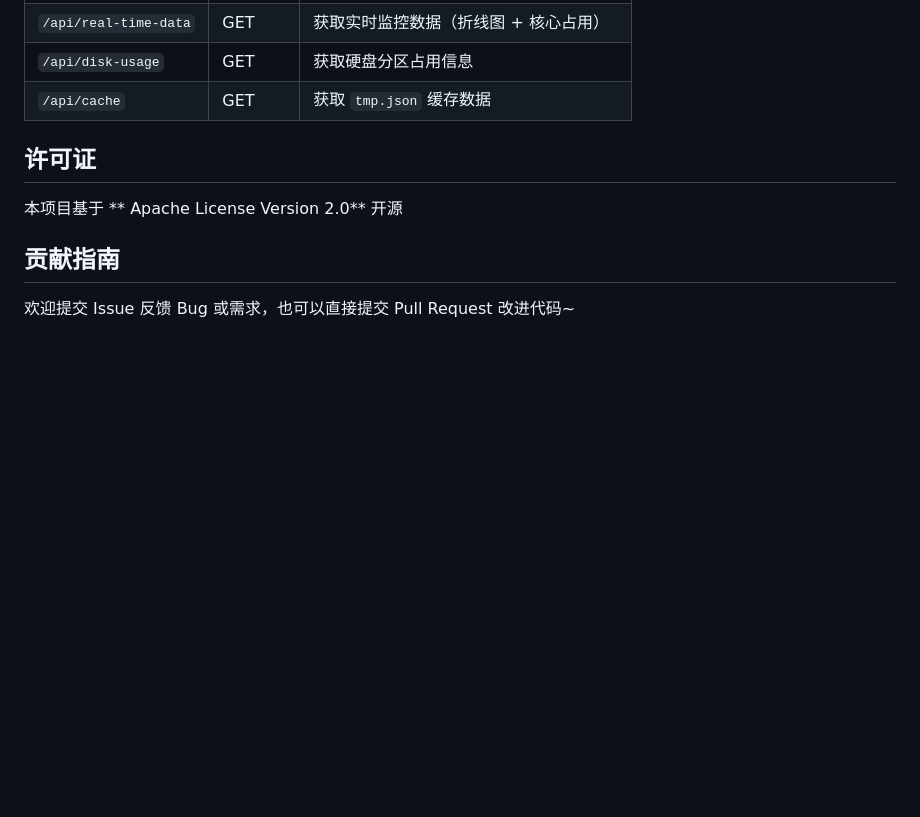
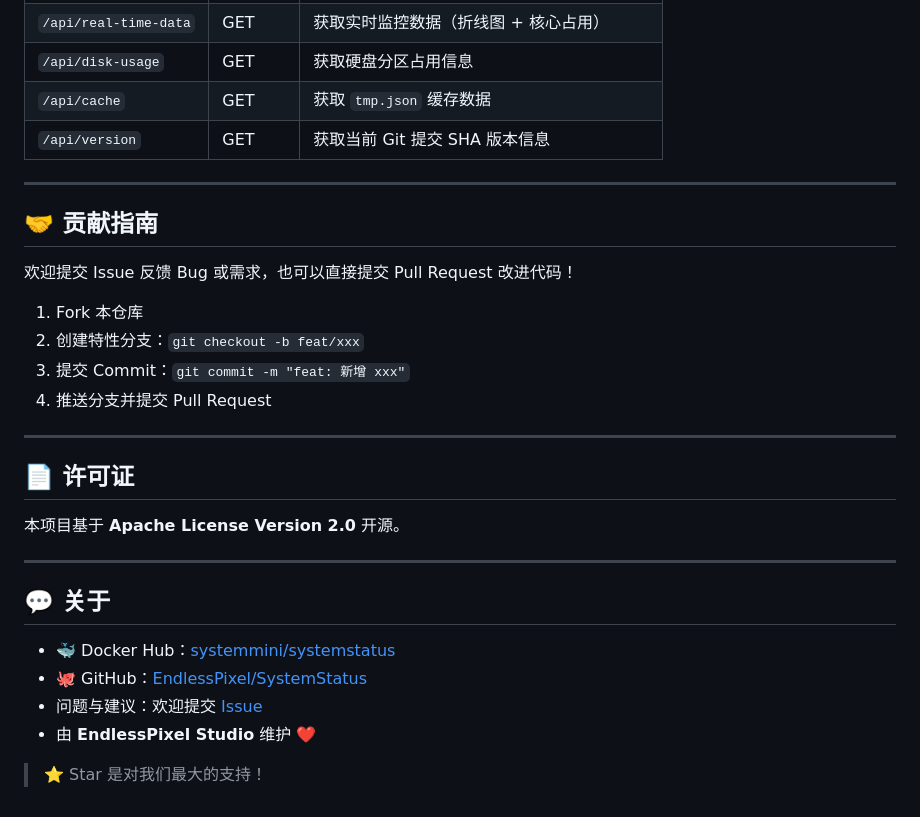
Before and after one commit to EndlessPixel/SystemStatus, a Markdown page: README.md, the part around one of its changes. GitHub-like rendering; blank space fills up the shorter version.

Commit message:
Revise README for improved clarity and detail
Update README.md to enhance project description and features.

```diff
--- a/README.md
+++ b/README.md
@@ -71,9 +158,32 @@ python main.py
 | `/api/real-time-data` | GET | 获取实时监控数据（折线图 + 核心占用） |
 | `/api/disk-usage` | GET | 获取硬盘分区占用信息 |
 | `/api/cache` | GET | 获取 `tmp.json` 缓存数据 |
+| `/api/version` | GET | 获取当前 Git 提交 SHA 版本信息 |
 
-## 许可证
-本项目基于 ** Apache License Version 2.0** 开源
+---
 
-## 贡献指南
-欢迎提交 Issue 反馈 Bug 或需求，也可以直接提交 Pull Request 改进代码~
+## 🤝 贡献指南
+
+欢迎提交 Issue 反馈 Bug 或需求，也可以直接提交 Pull Request 改进代码！
+
+1. Fork 本仓库
+2. 创建特性分支：`git checkout -b feat/xxx`
+3. 提交 Commit：`git commit -m "feat: 新增 xxx"`
+4. 推送分支并提交 Pull Request
+
+---
+
+## 📄 许可证
+
+本项目基于 **Apache License Version 2.0** 开源。
+
+---
+
+## 💬 关于
+
+- 🐳 Docker Hub：[systemmini/systemstatus](https://hub.docker.com/r/systemmini/systemstatus)
+- 🐙 GitHub：[EndlessPixel/SystemStatus](https://github.com/EndlessPixel/SystemStatus)
+- 问题与建议：欢迎提交 [Issue](https://github.com/EndlessPixel/SystemStatus/issues)
+- 由 **EndlessPixel Studio** 维护 ❤️
+
+> ⭐ Star 是对我们最大的支持！
```
Also changed, not shown: other parts of README.md (+139 -52 lines).
